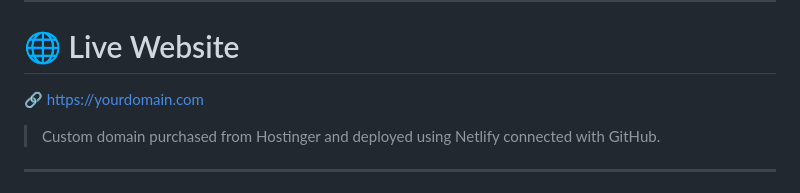
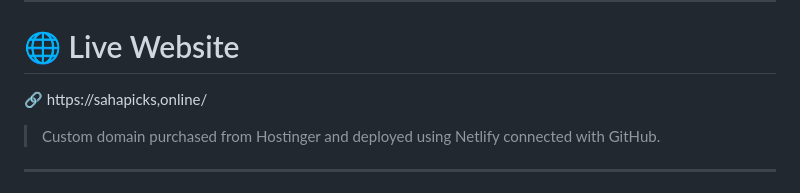
Before and after one commit to Supratik7712/sahapicks-wesbite, a Markdown page: README.md, the part around the change. Drawn GitHub-style.

```diff
--- a/README.md
+++ b/README.md
@@ -8,7 +8,7 @@ The project is designed with performance, responsiveness, and simplicity in mind
 
 # 🌐 Live Website
 
-🔗 https://yourdomain.com
+🔗 https://sahapicks,online/
 
 > Custom domain purchased from Hostinger and deployed using Netlify connected with GitHub.
 
```
